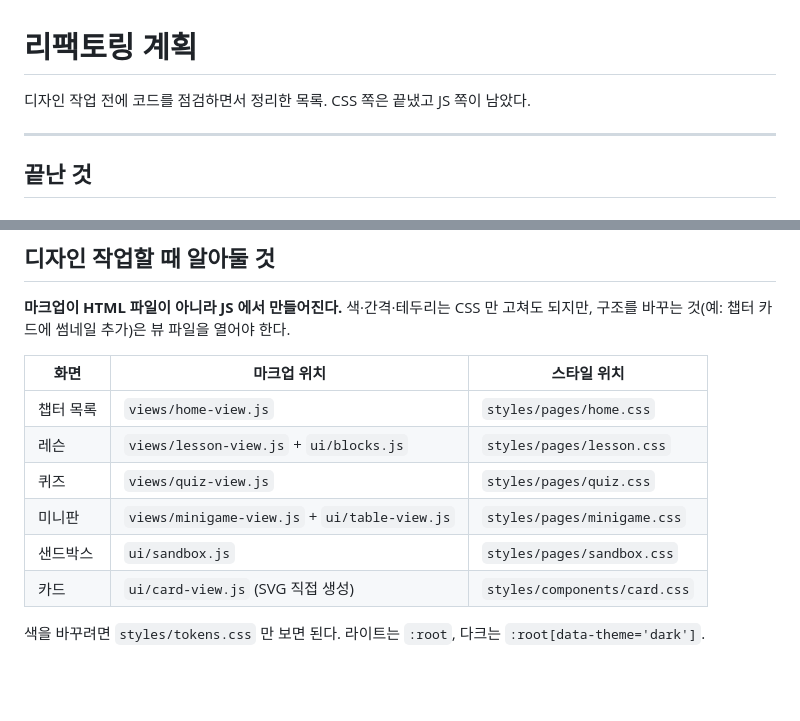
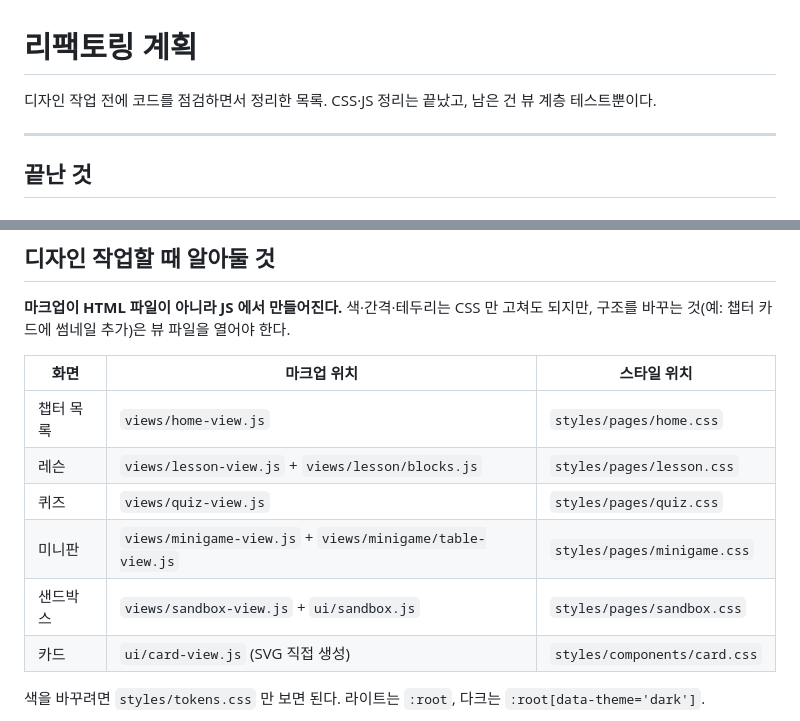
Before and after one commit to DreamingGenie/tichu-trainer, a Markdown page: 리팩토링 계획.md, 2 parts joined by grey strips. Rendered like a GitHub page; blank space fills up the shorter version.

```diff
--- a/리팩토링 계획.md
+++ b/리팩토링 계획.md
@@ -1,6 +1,6 @@
 # 리팩토링 계획
 
-디자인 작업 전에 코드를 점검하면서 정리한 목록. CSS 쪽은 끝냈고 JS 쪽이 남았다.
+디자인 작업 전에 코드를 점검하면서 정리한 목록. CSS·JS 정리는 끝났고, 남은 건 뷰 계층 테스트뿐이다.
 
 ---
 
@@ -145,10 +155,10 @@ src/
 | 화면 | 마크업 위치 | 스타일 위치 |
 |---|---|---|
 | 챕터 목록 | `views/home-view.js` | `styles/pages/home.css` |
-| 레슨 | `views/lesson-view.js` + `ui/blocks.js` | `styles/pages/lesson.css` |
+| 레슨 | `views/lesson-view.js` + `views/lesson/blocks.js` | `styles/pages/lesson.css` |
 | 퀴즈 | `views/quiz-view.js` | `styles/pages/quiz.css` |
-| 미니판 | `views/minigame-view.js` + `ui/table-view.js` | `styles/pages/minigame.css` |
-| 샌드박스 | `ui/sandbox.js` | `styles/pages/sandbox.css` |
+| 미니판 | `views/minigame-view.js` + `views/minigame/table-view.js` | `styles/pages/minigame.css` |
+| 샌드박스 | `views/sandbox-view.js` + `ui/sandbox.js` | `styles/pages/sandbox.css` |
 | 카드 | `ui/card-view.js` (SVG 직접 생성) | `styles/components/card.css` |
 
 색을 바꾸려면 `styles/tokens.css` 만 보면 된다. 라이트는 `:root`, 다크는 `:root[data-theme='dark']`.
```
Also changed, not shown: other parts of 리팩토링 계획.md (+52 -42 lines).
